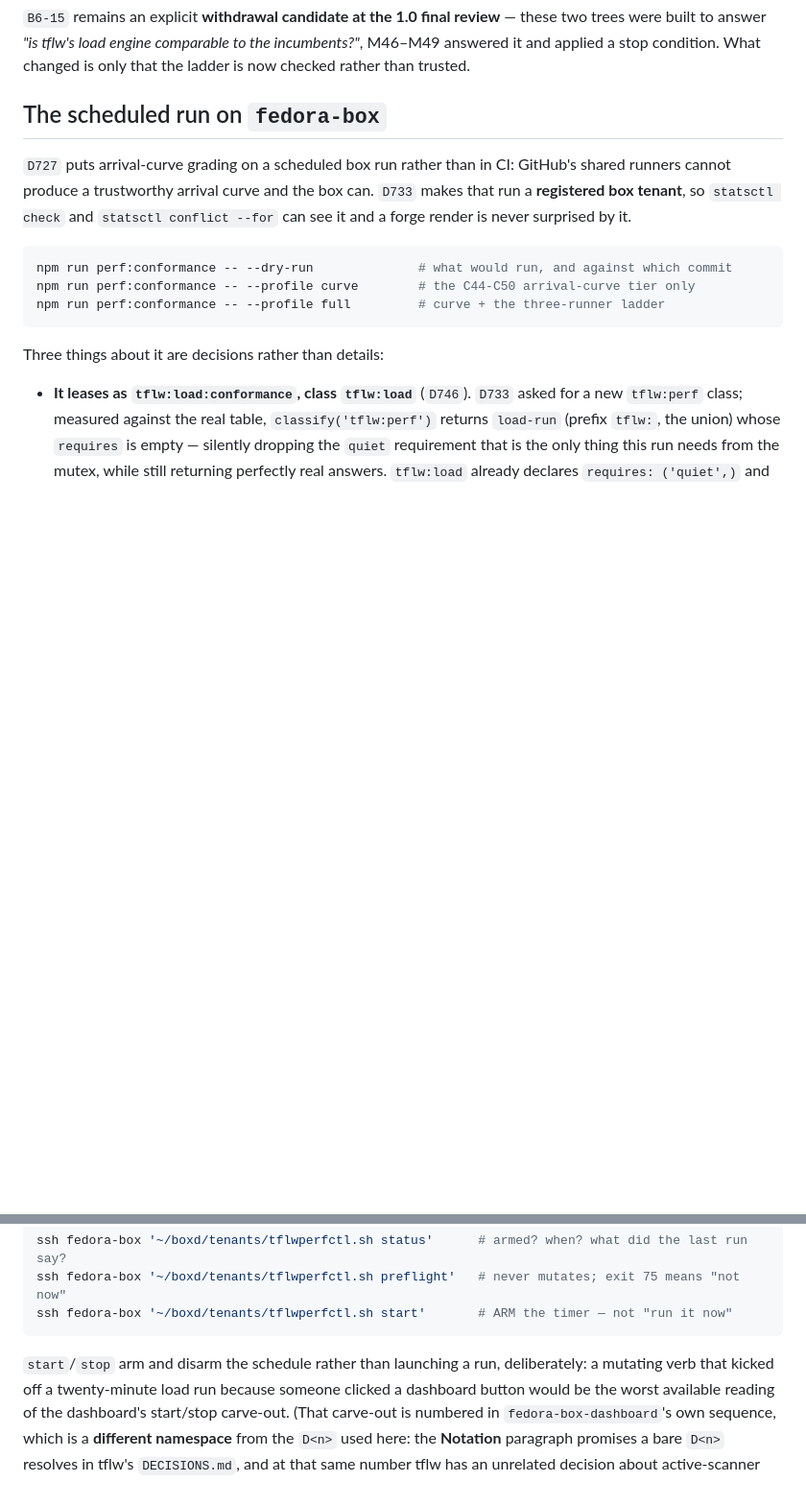
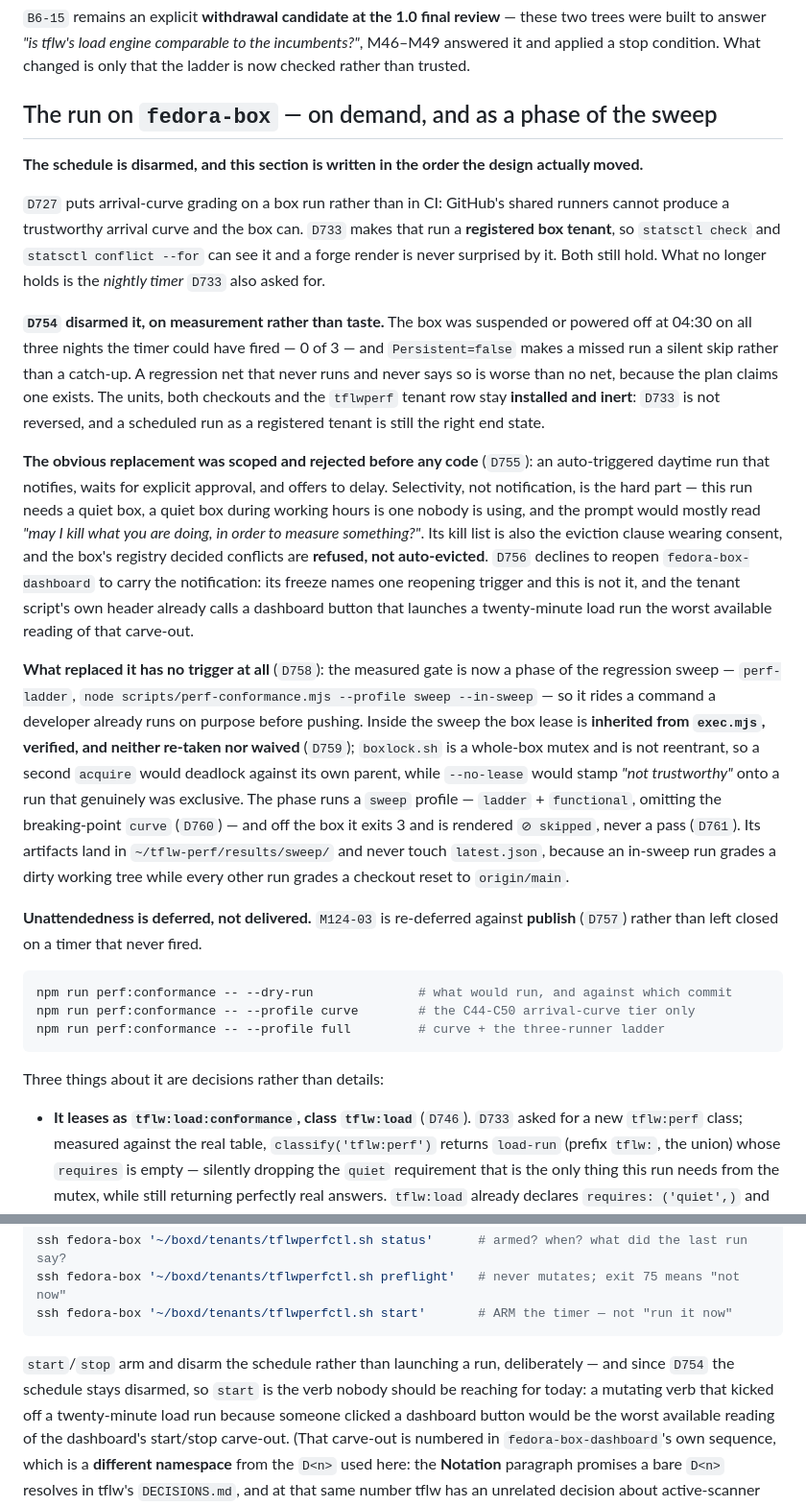
Before and after one commit to deepak-tuteja/tflw-tests, a Markdown page: tflw-acceptance/perf/README.md, 2 parts joined by grey strips. Shown at 96% size. Rendered like a GitHub page; blank space fills up the shorter version.

````diff
--- a/tflw-acceptance/perf/README.md
+++ b/tflw-acceptance/perf/README.md
@@ -156,12 +156,46 @@ last month's product id goes red on the day it lands whether or not anybody rost
 built to answer *"is tflw's load engine comparable to the incumbents?"*, M46–M49 answered it and
 applied a stop condition. What changed is only that the ladder is now checked rather than trusted.
 
-## The scheduled run on `fedora-box`
+## The run on `fedora-box` — on demand, and as a phase of the sweep
 
-`D727` puts arrival-curve grading on a scheduled box run rather than in CI: GitHub's shared runners
-cannot produce a trustworthy arrival curve and the box can. `D733` makes that run a **registered box
+**The schedule is disarmed, and this section is written in the order the design actually moved.**
+
+`D727` puts arrival-curve grading on a box run rather than in CI: GitHub's shared runners cannot
+produce a trustworthy arrival curve and the box can. `D733` makes that run a **registered box
 tenant**, so `statsctl check` and `statsctl conflict --for` can see it and a forge render is never
-surprised by it.
+surprised by it. Both still hold. What no longer holds is the *nightly timer* `D733` also asked for.
+
+**`D754` disarmed it, on measurement rather than taste.** The box was suspended or powered off at
+04:30 on all three nights the timer could have fired — 0 of 3 — and `Persistent=false` makes a
+missed run a silent skip rather than a catch-up. A regression net that never runs and never says so
+is worse than no net, because the plan claims one exists. The units, both checkouts and the
+`tflwperf` tenant row stay **installed and inert**: `D733` is not reversed, and a scheduled run as a
+registered tenant is still the right end state.
+
+**The obvious replacement was scoped and rejected before any code** (`D755`): an auto-triggered
+daytime run that notifies, waits for explicit approval, and offers to delay. Selectivity, not
+notification, is the hard part — this run needs a quiet box, a quiet box during working hours is one
+nobody is using, and the prompt would mostly read *"may I kill what you are doing, in order to
+measure something?"*. Its kill list is also the eviction clause wearing consent, and the box's
+registry decided conflicts are **refused, not auto-evicted**. `D756` declines to reopen
+`fedora-box-dashboard` to carry the notification: its freeze names one reopening trigger and this is
+not it, and the tenant script's own header already calls a dashboard button that launches a
+twenty-minute load run the worst available reading of that carve-out.
+
+**What replaced it has no trigger at all** (`D758`): the measured gate is now a phase of the
+regression sweep — `perf-ladder`, `node scripts/perf-conformance.mjs --profile sweep --in-sweep` —
+so it rides a command a developer already runs on purpose before pushing. Inside the sweep the box
+lease is **inherited from `exec.mjs`, verified, and neither re-taken nor waived** (`D759`);
+`boxlock.sh` is a whole-box mutex and is not reentrant, so a second `acquire` would deadlock against
+its own parent, while `--no-lease` would stamp *"not trustworthy"* onto a run that genuinely was
+exclusive. The phase runs a `sweep` profile — `ladder` + `functional`, omitting the breaking-point
+`curve` (`D760`) — and off the box it exits 3 and is rendered `⊘ skipped`, never a pass (`D761`).
+Its artifacts land in `~/tflw-perf/results/sweep/` and never touch `latest.json`, because an
+in-sweep run grades a dirty working tree while every other run grades a checkout reset to
+`origin/main`.
+
+**Unattendedness is deferred, not delivered.** `M124-03` is re-deferred against **publish** (`D757`)
+rather than left closed on a timer that never fired.
 
 ```sh
 npm run perf:conformance -- --dry-run              # what would run, and against which commit
@@ -194,7 +228,9 @@ ssh fedora-box '~/boxd/tenants/tflwperfctl.sh preflight'   # never mutates; exit
 ssh fedora-box '~/boxd/tenants/tflwperfctl.sh start'       # ARM the timer — not "run it now"
 ```
 
-`start`/`stop` arm and disarm the schedule rather than launching a run, deliberately: a mutating
+`start`/`stop` arm and disarm the schedule rather than launching a run, deliberately — and since
+`D754` the schedule stays disarmed, so `start` is the verb nobody should be reaching for today: a
+mutating
 verb that kicked off a twenty-minute load run because someone clicked a dashboard button would be
 the worst available reading of the dashboard's start/stop carve-out. (That carve-out is numbered in
 `fedora-box-dashboard`'s own sequence, which is a **different namespace** from the `D<n>` used here:
````
Also changed, not shown: CONTRIBUTING.md (+23 -13 lines).
